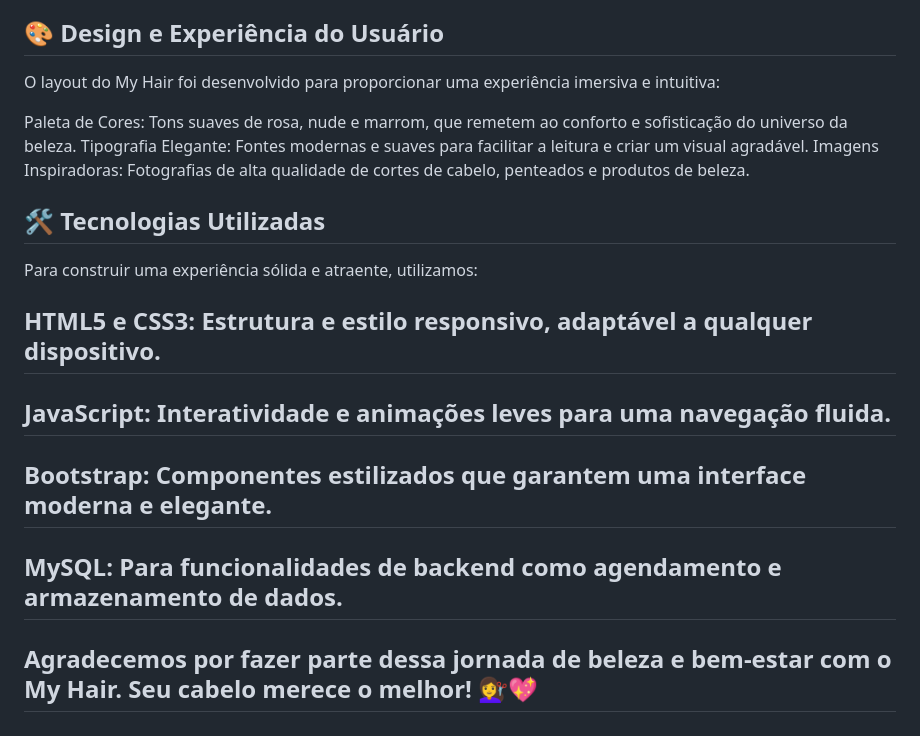
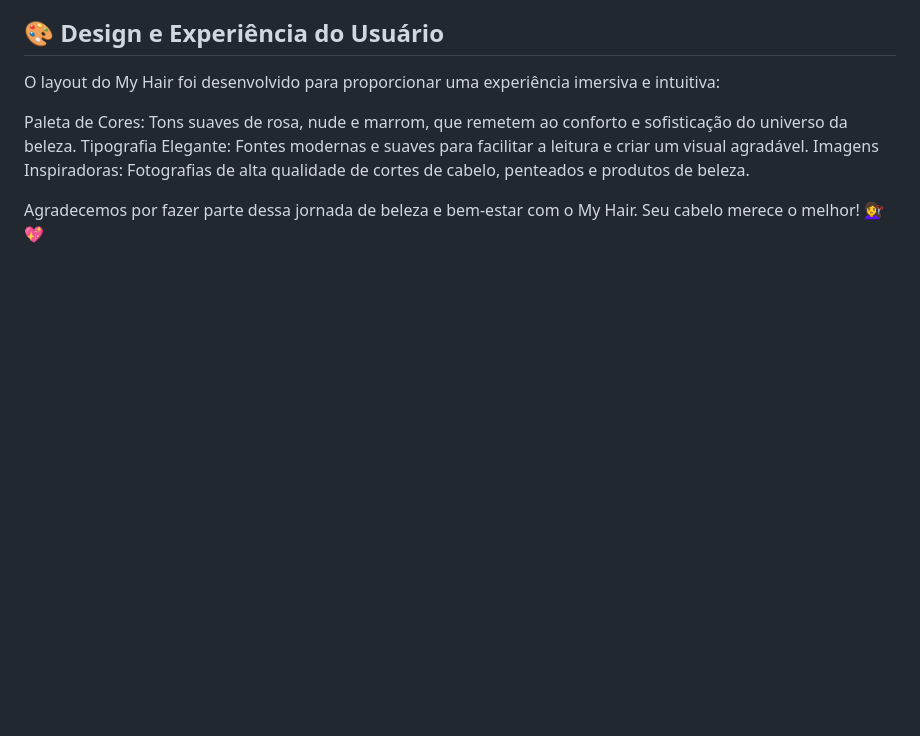
Before and after one commit to manuflorenca/MyHair, a Markdown page: README.md, the part around one of its changes. Drawn GitHub-style; blank space fills up the shorter version.

```diff
--- a/README.md
+++ b/README.md
@@ -78,12 +96,4 @@ Paleta de Cores: Tons suaves de rosa, nude e marrom, que remetem ao conforto e s
 Tipografia Elegante: Fontes modernas e suaves para facilitar a leitura e criar um visual agradável.
 Imagens Inspiradoras: Fotografias de alta qualidade de cortes de cabelo, penteados e produtos de beleza.
 
-##  🛠️ Tecnologias Utilizadas
-Para construir uma experiência sólida e atraente, utilizamos:
-
-## HTML5 e CSS3: Estrutura e estilo responsivo, adaptável a qualquer dispositivo.
-## JavaScript: Interatividade e animações leves para uma navegação fluida.
-## Bootstrap: Componentes estilizados que garantem uma interface moderna e elegante.
-## MySQL: Para funcionalidades de backend como agendamento e armazenamento de dados.
-
-## Agradecemos por fazer parte dessa jornada de beleza e bem-estar com o My Hair. Seu cabelo merece o melhor! 💇‍♀️💖
+Agradecemos por fazer parte dessa jornada de beleza e bem-estar com o My Hair. Seu cabelo merece o melhor! 💇‍♀️💖
```
Also changed, not shown: other parts of README.md (+18 -0 lines).
